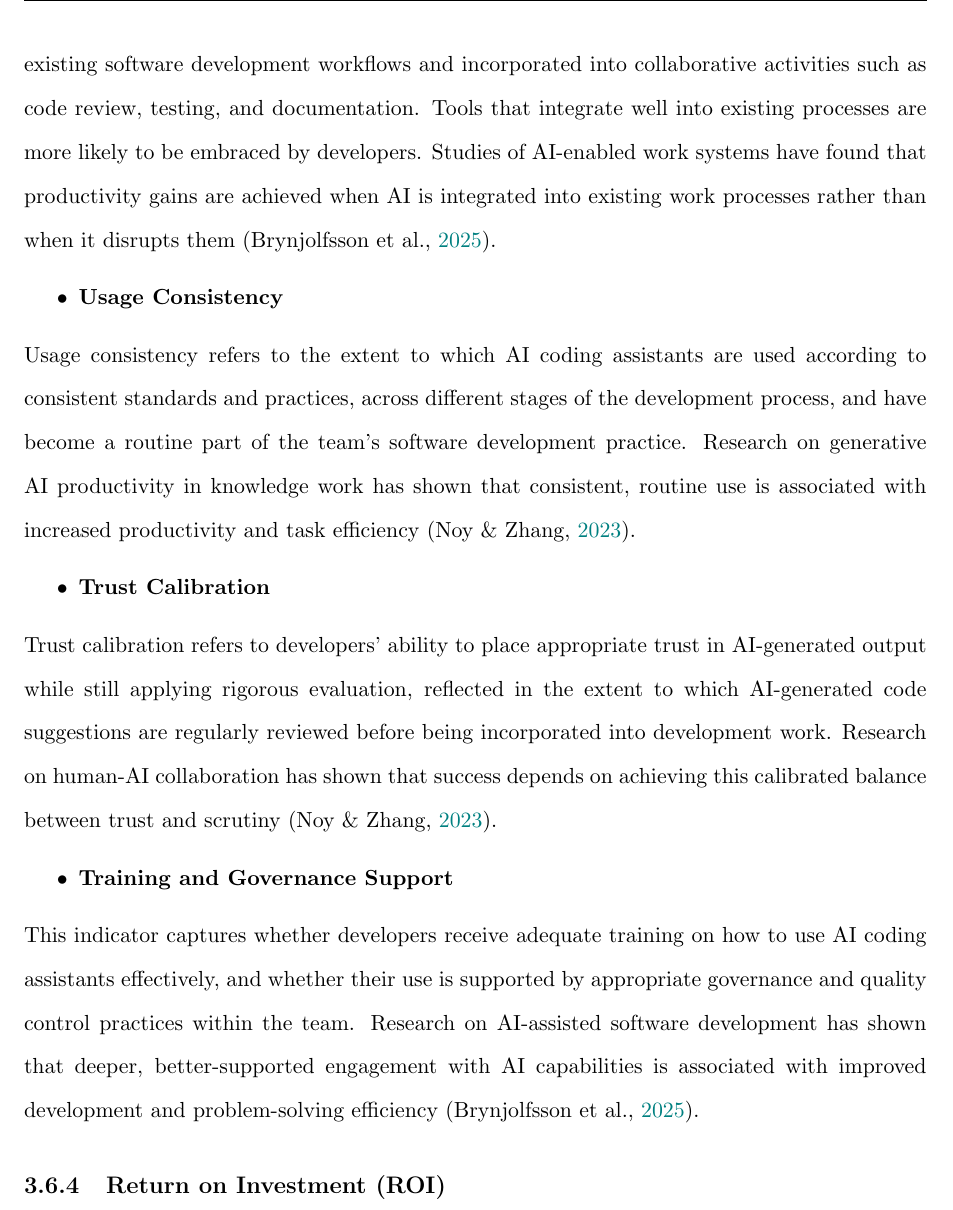
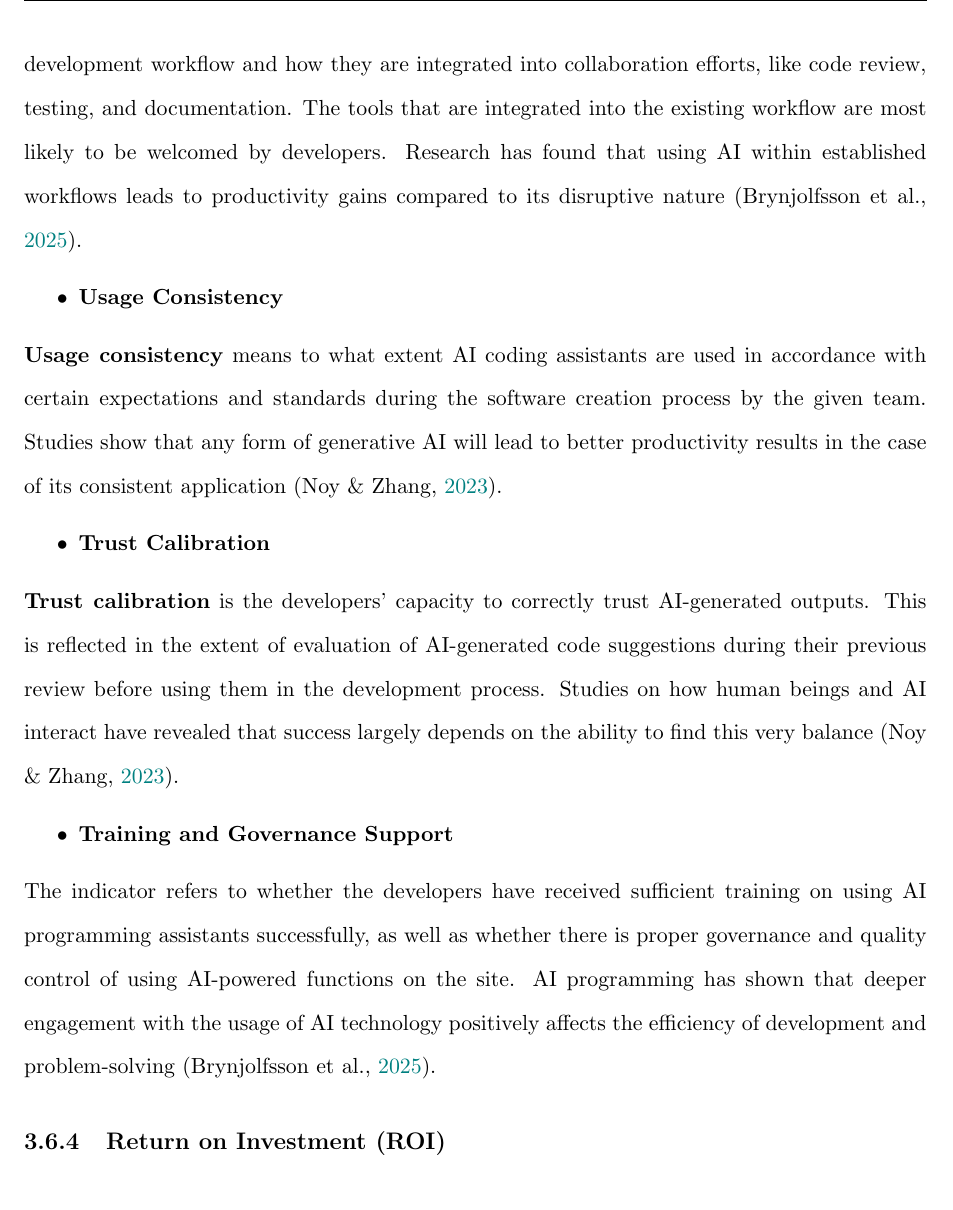
Before and after one commit to musa-zulu/Thesis-Final, a LaTeX thesis (Dissertation Template v2026.03/main.tex, which reads Dissertation Template v2026.03/ch3_methodology.tex): part of page 50 of 70, cut at the place of the change. Compiled offline with pdfLaTeX.

Commit message:
updated chapter 3

```diff
--- a/Dissertation Template v2026.03/ch3_methodology.tex
+++ b/Dissertation Template v2026.03/ch3_methodology.tex
@@ -178,3 +181,19 @@ The quality of assimilation refers to the level to which coding assistants are i
+\textbf{Workflow integration} relates to how AI coding assistants are incorporated into the existing development workflow and how they are integrated into collaboration efforts, like code review, testing, and documentation. The tools that are integrated into the existing workflow are most likely to be welcomed by developers. Research has found that using AI within established workflows leads to productivity gains compared to its disruptive nature \autocite{Brynjolfsson2025}.
+
+\begin{itemize}
+	\item \textbf{Usage Consistency}
+\end{itemize}
+\textbf{Usage consistency} means to what extent AI coding assistants are used in accordance with certain expectations and standards during the software creation process by the given team. Studies show that any form of generative AI will lead to better productivity results in the case of its consistent application \autocite{Noy2023}.
+
+\begin{itemize}
+	\item \textbf{Trust Calibration}
+\end{itemize}
+\textbf{Trust calibration} is the developers' capacity to correctly trust AI-generated outputs. This is reflected in the extent of evaluation of AI-generated code suggestions during their previous review before using them in the development process. Studies on how human beings and AI interact have revealed that success largely depends on the ability to find this very balance \autocite{Noy2023}.
+
+\begin{itemize}
+	\item \textbf{Training and Governance Support}
+\end{itemize}
+The indicator refers to whether the developers have received sufficient training on using AI programming assistants successfully, as well as whether there is proper governance and quality control of using AI-powered functions on the site. AI programming has shown that deeper engagement with the usage of AI technology positively affects the efficiency of development and problem-solving \autocite{Brynjolfsson2025}.
 
 
 
@@ -196,19 +203,3 @@ The quality of assimilation refers to the level to which coding assistants are i
-Workflow integration refers to the extent to which AI coding assistants are well integrated into existing software development workflows and incorporated into collaborative activities such as code review, testing, and documentation. Tools that integrate well into existing processes are more likely to be embraced by developers. Studies of AI-enabled work systems have found that productivity gains are achieved when AI is integrated into existing work processes rather than when it disrupts them \autocite{Brynjolfsson2025}.
-
-\begin{itemize}
-	\item \textbf{Usage Consistency}
-\end{itemize}
-Usage consistency refers to the extent to which AI coding assistants are used according to consistent standards and practices, across different stages of the development process, and have become a routine part of the team's software development practice. Research on generative AI productivity in knowledge work has shown that consistent, routine use is associated with increased productivity and task efficiency \autocite{Noy2023}.
-
-\begin{itemize}
-	\item \textbf{Trust Calibration}
-\end{itemize}
-Trust calibration refers to developers' ability to place appropriate trust in AI-generated output while still applying rigorous evaluation, reflected in the extent to which AI-generated code suggestions are regularly reviewed before being incorporated into development work. Research on human-AI collaboration has shown that success depends on achieving this calibrated balance between trust and scrutiny \autocite{Noy2023}.
-
-\begin{itemize}
-	\item \textbf{Training and Governance Support}
-\end{itemize}
-This indicator captures whether developers receive adequate training on how to use AI coding assistants effectively, and whether their use is supported by appropriate governance and quality control practices within the team. Research on AI-assisted software development has shown that deeper, better-supported engagement with AI capabilities is associated with improved development and problem-solving efficiency \autocite{Brynjolfsson2025}.
 
 \subsection{Return on Investment (ROI)}
 \label{sec:Return on Investment Measurement}
```
Also changed, not shown: Dissertation Template v2026.03/ch3_methodology.tex (15 more changed lines).
